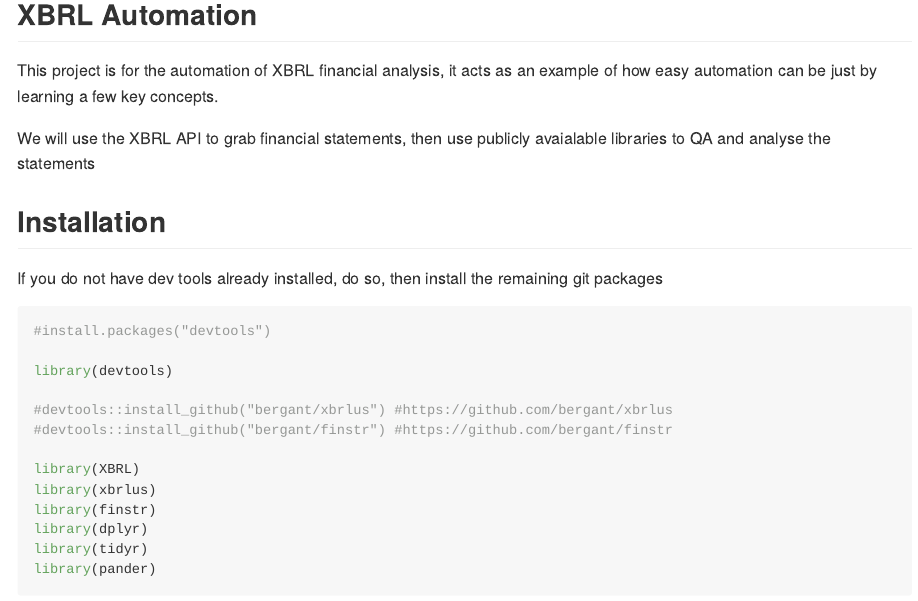
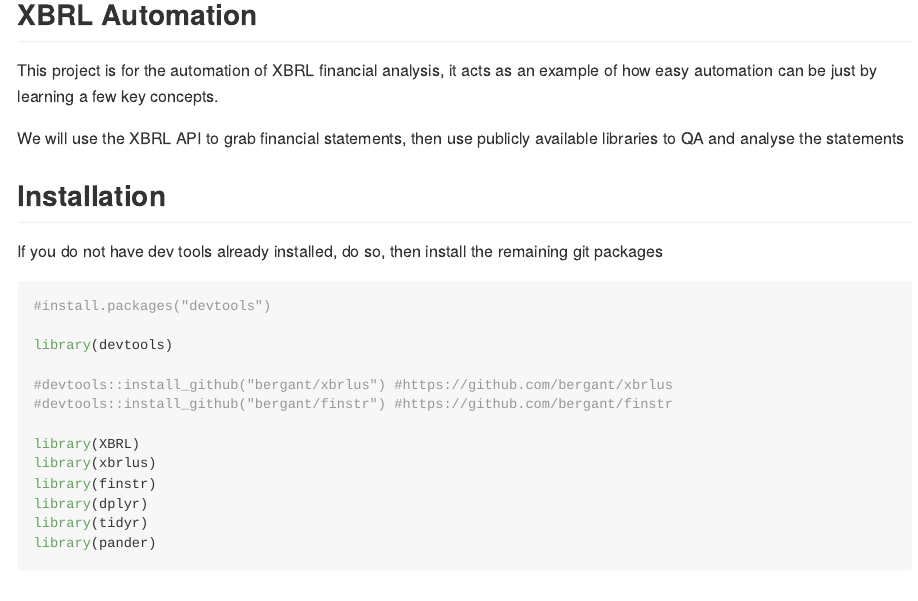
Before and after one commit to thedanindanger/xbrl_automation_R, an R Markdown document (XBRL_functions_overview.rmd): the page in a window 1100 px wide, from 120 px down. Rendered offline with R 4.5, knitr and Pandoc, with nearby package versions; some code elsewhere in the file could not run offline.

Commit message:
Update XBRL_functions_overview.rmd

```diff
--- a/XBRL_functions_overview.rmd
+++ b/XBRL_functions_overview.rmd
@@ -20,7 +20,7 @@
 
 This project is for the automation of XBRL financial analysis, it acts as an example of how easy automation can be just by learning a few key concepts.
 
-We will use the XBRL API to grab financial statements, then use publicly avaialable libraries to QA and analyse the statements
+We will use the XBRL API to grab financial statements, then use publicly available libraries to QA and analyse the statements
 
 ## Installation
 
```
